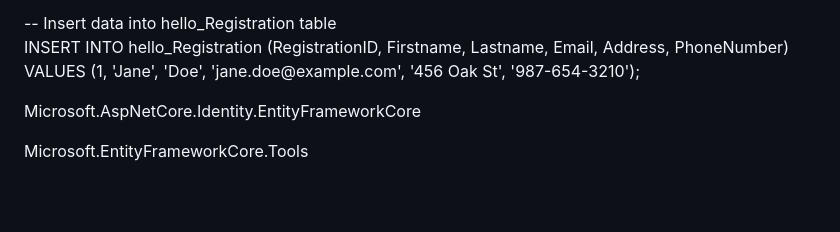
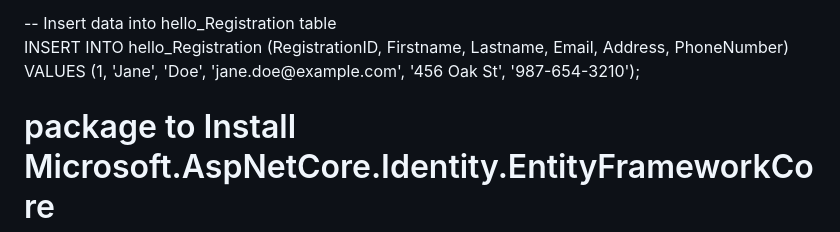
Before and after one commit to Dm2998/Workplace-, a Markdown page: README.md, the part around the change. GitHub-like rendering; blank space fills up the shorter version.

```diff
--- a/README.md
+++ b/README.md
@@ -95,6 +95,8 @@ VALUES (1, 'Jane', 'Doe', 'jane.doe@example.com', '456 Oak St', '987-654-3210');
 
 
 
+<br>
+<h1> package to Install
 
 <br>
 <p>Microsoft.AspNetCore.Identity.EntityFrameworkCore
```
